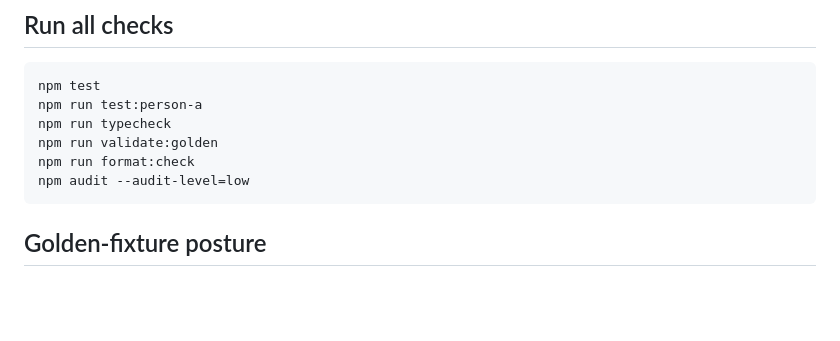
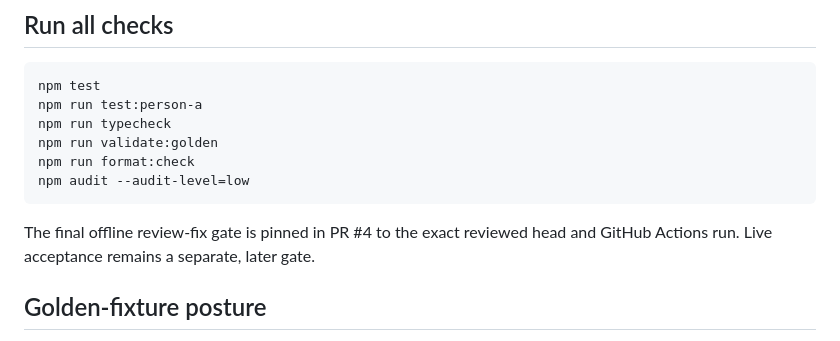
Before and after one commit to coconutbeaches/juryai, a Markdown page: README.md, the part around the change. Drawn GitHub-style; blank space fills up the shorter version.

Commit message:
Pin final CI-reviewed safeguards

````diff
--- a/README.md
+++ b/README.md
@@ -161,6 +161,8 @@ npm run format:check
 npm audit --audit-level=low
 ```
 
+The final offline review-fix gate is pinned in PR #4 to the exact reviewed head and GitHub Actions run. Live acceptance remains a separate, later gate.
+
 ## Golden-fixture posture
 
 Dry Run 001 remains intentionally pre-inspection. The contract, messages, recordings, and campaign record were described but not supplied. The canonical record therefore keeps them `described_only` or `unavailable`, leaves the record unlocked, keeps required questions pending, blocks deliberation, and keeps recommendation `null`.
````
